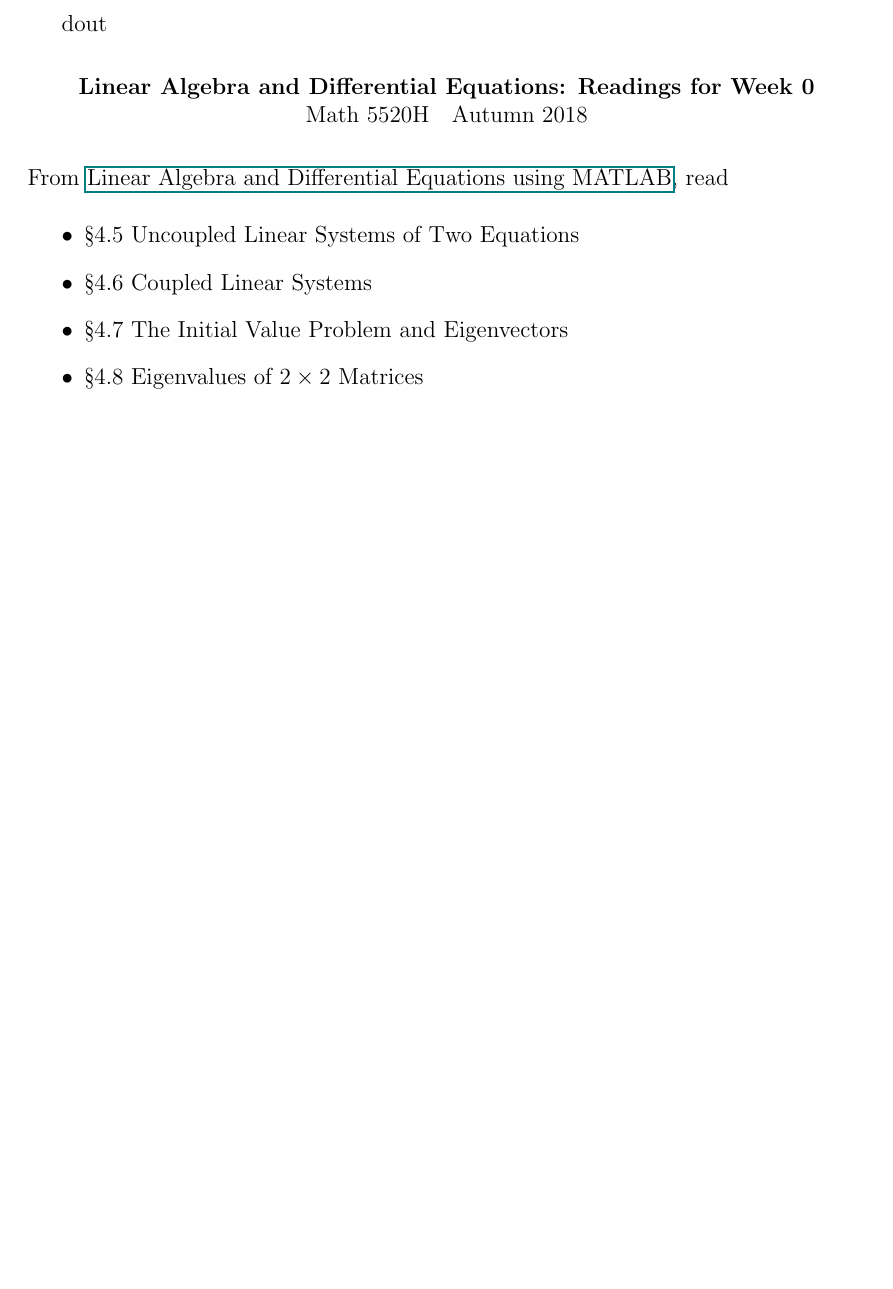
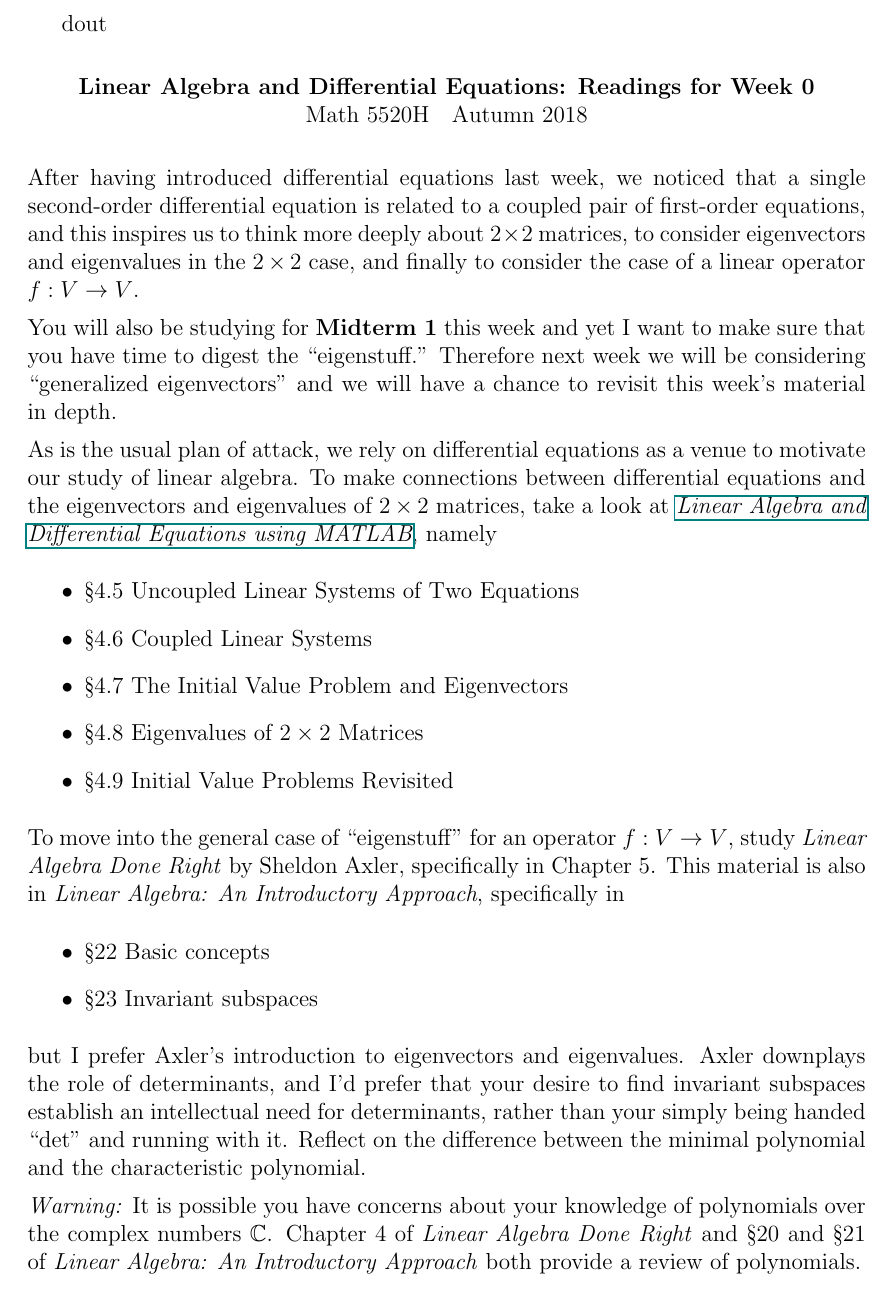
Before and after one commit to kisonecat/math5520h, a LaTeX problem sheet (readings/reading05.tex): part of the page, cut so that both start at the same text, the shorter picture padded with empty space. Compiled offline with pdfLaTeX.

Commit message:
ready for week 5

```diff
--- a/readings/reading05.tex
+++ b/readings/reading05.tex
@@ -8,12 +8,52 @@
 \begin{document}
 \maketitle
 
-From \href{/courses/43735/files/folder/textbooks}{Linear Algebra and Differential Equations using MATLAB}, read
+After having introduced differential equations last week, we noticed
+that a single second-order differential equation is related to a
+coupled pair of first-order equations, and this inspires us to think
+more deeply about $2 \times 2$ matrices, to consider eigenvectors and
+eigenvalues in the $2 \times 2$ case, and finally to consider the case
+of a linear operator $f : V \to V$.
+
+You will also be studying for \textbf{Midterm 1} this week and yet I
+want to make sure that you have time to digest the ``eigenstuff.''
+Therefore next week we will be considering ``generalized
+eigenvectors'' and we will have a chance to revisit this week's
+material in depth.
+
+As is the usual plan of attack, we rely on differential equations as a
+venue to motivate our study of linear algebra.  To make connections
+between differential equations and the eigenvectors and eigenvalues of
+$2 \times 2$ matrices, take a look at
+\textit{\href{/courses/43735/files/folder/textbooks}{Linear Algebra
+    and Differential Equations using MATLAB}}, namely
 \begin{itemize}
 \item \textsection 4.5 Uncoupled Linear Systems of Two Equations
 \item \textsection 4.6 Coupled Linear Systems
 \item \textsection 4.7 The Initial Value Problem and Eigenvectors
 \item \textsection 4.8 Eigenvalues of $2\times 2$ Matrices
+\item \textsection 4.9 Initial Value Problems Revisited
 \end{itemize}
 
+To move into the general case of ``eigenstuff'' for an operator
+$f : V \to V$, study \textit{Linear Algebra Done Right} by Sheldon
+Axler, specifically in Chapter~5.  This material is also in
+\textit{Linear Algebra: An Introductory Approach}, specifically in
+\begin{itemize}
+\item \textsection 22 Basic concepts
+\item \textsection 23 Invariant subspaces
+\end{itemize}
+but I prefer Axler's introduction to eigenvectors and eigenvalues.
+Axler downplays the role of determinants, and I'd prefer that your
+desire to find invariant subspaces establish an intellectual need for
+determinants, rather than your simply being handed ``$\det$'' and
+running with it.  Reflect on the difference between the minimal
+polynomial and the characteristic polynomial.
+
+\textit{Warning:} It is possible you have concerns about your
+knowledge of polynomials over the complex numbers $\mathbb{C}$.
+Chapter~4 of \textit{Linear Algebra Done Right} and \textsection 20
+and \textsection 21 of \textit{Linear Algebra: An Introductory
+  Approach} both provide a review of polynomials.
+
 \end{document}
```
Also changed, not shown: problem-sets/set01.tex (+1 -1 lines), problem-sets/set02.tex (+1 -1 lines), problem-sets/set03.tex (+4 -4 lines), problem-sets/set04.tex (+2 -2 lines), readings/reading04.tex (+2 -2 lines).
